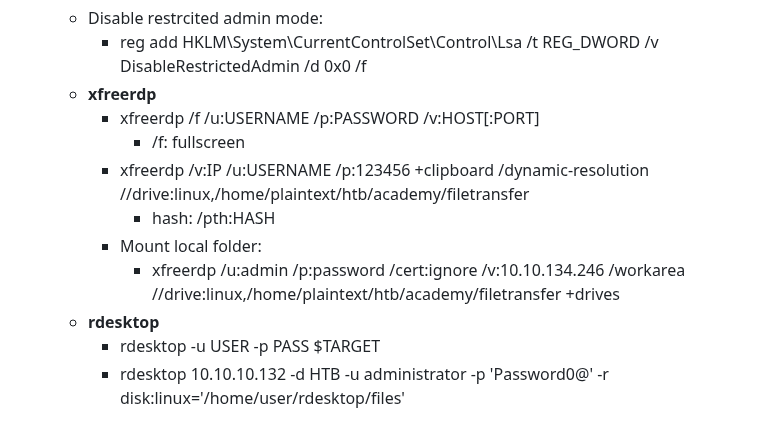
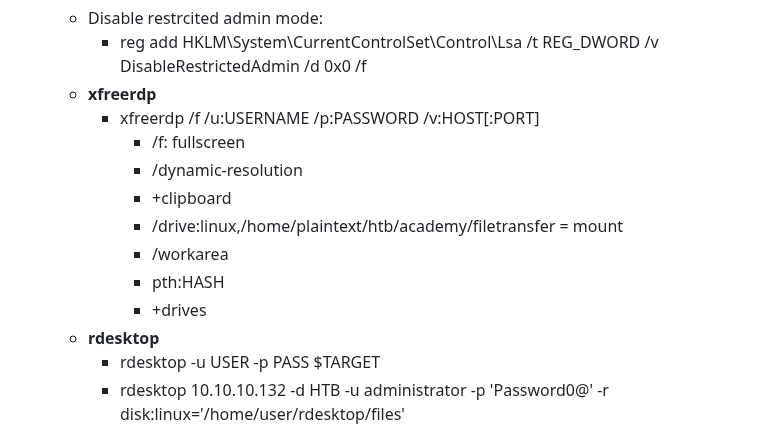
Before and after one commit to Bruno-Macedo/hacklab, a Markdown page: 2.3_Services.md, the part around the change. Rendered like a GitHub page.

```diff
--- a/2.3_Services.md
+++ b/2.3_Services.md
@@ -369,10 +369,12 @@ EXECUTE('select @@servername, @@version, system_user, is_srvrolemember(''sysadmi
   - **xfreerdp**
     - xfreerdp /f /u:USERNAME /p:PASSWORD /v:HOST[:PORT]
       - /f: fullscreen
-    - xfreerdp /v:IP /u:USERNAME /p:123456 +clipboard /dynamic-resolution //drive:linux,/home/plaintext/htb/academy/filetransfer
-      - hash: /pth:HASH
-    - Mount local folder:
-      - xfreerdp /u:admin /p:password /cert:ignore /v:10.10.134.246 /workarea //drive:linux,/home/plaintext/htb/academy/filetransfer +drives
+      - /dynamic-resolution
+      - +clipboard
+      - /drive:linux,/home/plaintext/htb/academy/filetransfer = mount
+      - /workarea
+      - pth:HASH
+      - +drives
   - **rdesktop**
     - rdesktop -u USER -p PASS $TARGET
     - rdesktop 10.10.10.132 -d HTB -u administrator -p 'Password0@' -r disk:linux='/home/user/rdesktop/files'
```
Also changed, not shown: 2.1_Active_Directory.md (+29 -10 lines).
